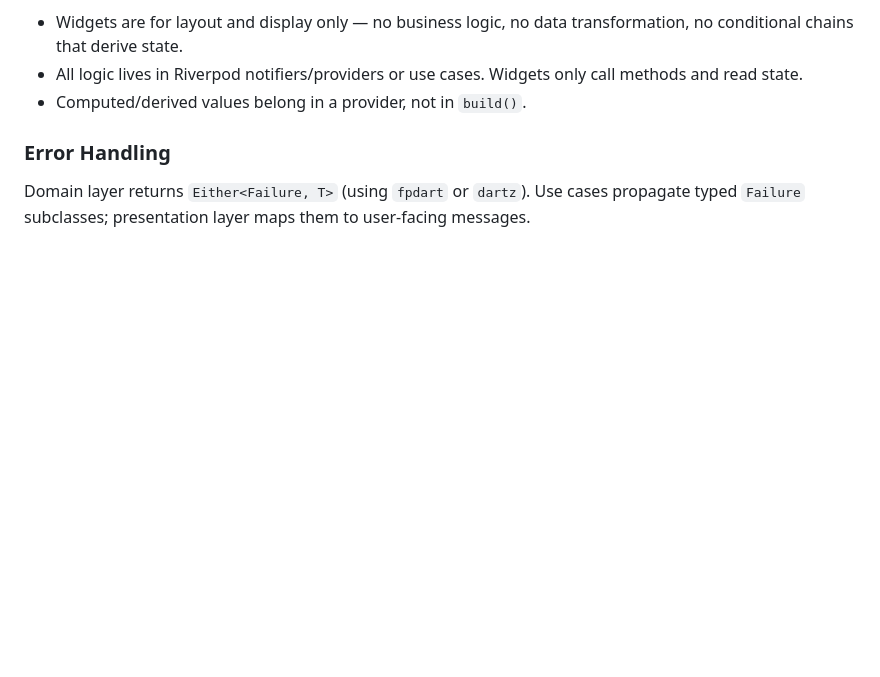
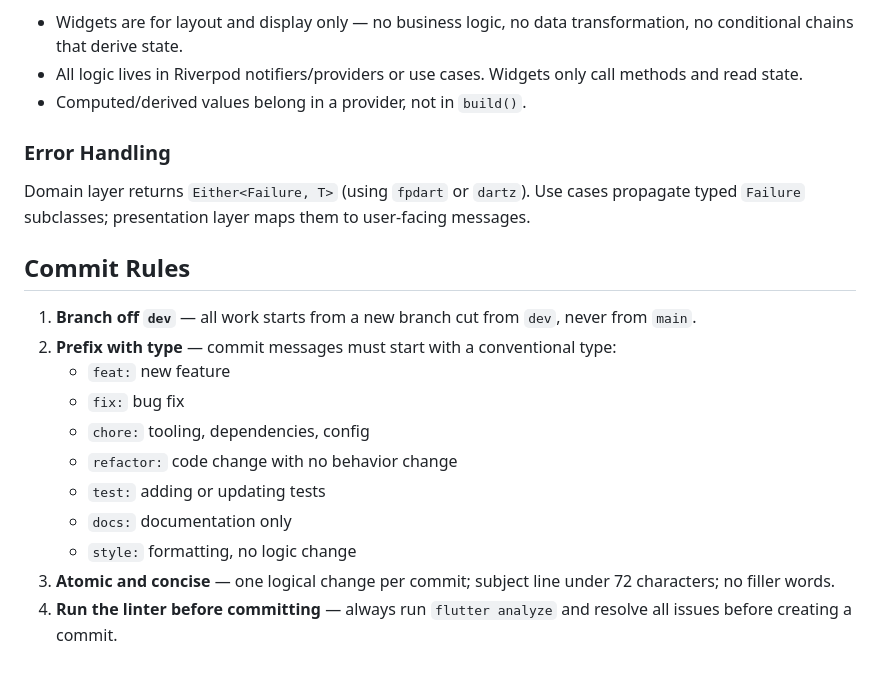
Before and after one commit to ACSADians/kudlit-app, a Markdown page: CLAUDE.md, the part around the change. GitHub-like rendering; blank space fills up the shorter version.

```diff
--- a/CLAUDE.md
+++ b/CLAUDE.md
@@ -136,3 +136,17 @@ Dependencies flow inward only: `presentation` → `domain` ← `data`. The `doma
 
 ### Error Handling
 Domain layer returns `Either<Failure, T>` (using `fpdart` or `dartz`). Use cases propagate typed `Failure` subclasses; presentation layer maps them to user-facing messages.
+
+## Commit Rules
+
+1. **Branch off `dev`** — all work starts from a new branch cut from `dev`, never from `main`.
+2. **Prefix with type** — commit messages must start with a conventional type:
+   - `feat:` new feature
+   - `fix:` bug fix
+   - `chore:` tooling, dependencies, config
+   - `refactor:` code change with no behavior change
+   - `test:` adding or updating tests
+   - `docs:` documentation only
+   - `style:` formatting, no logic change
+3. **Atomic and concise** — one logical change per commit; subject line under 72 characters; no filler words.
+4. **Run the linter before committing** — always run `flutter analyze` and resolve all issues before creating a commit.
```
Also changed, not shown: README.md (+9 -0 lines).
